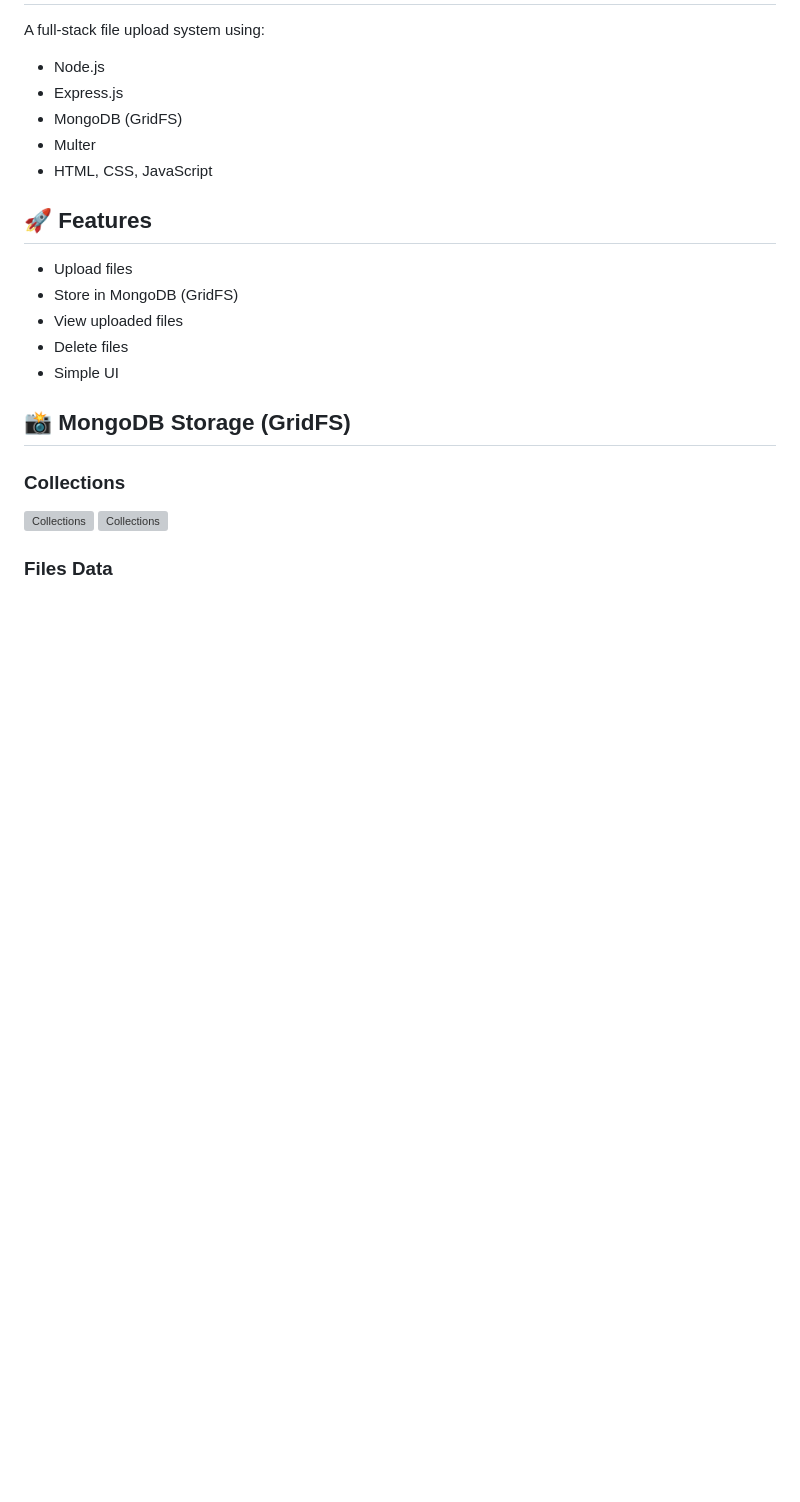
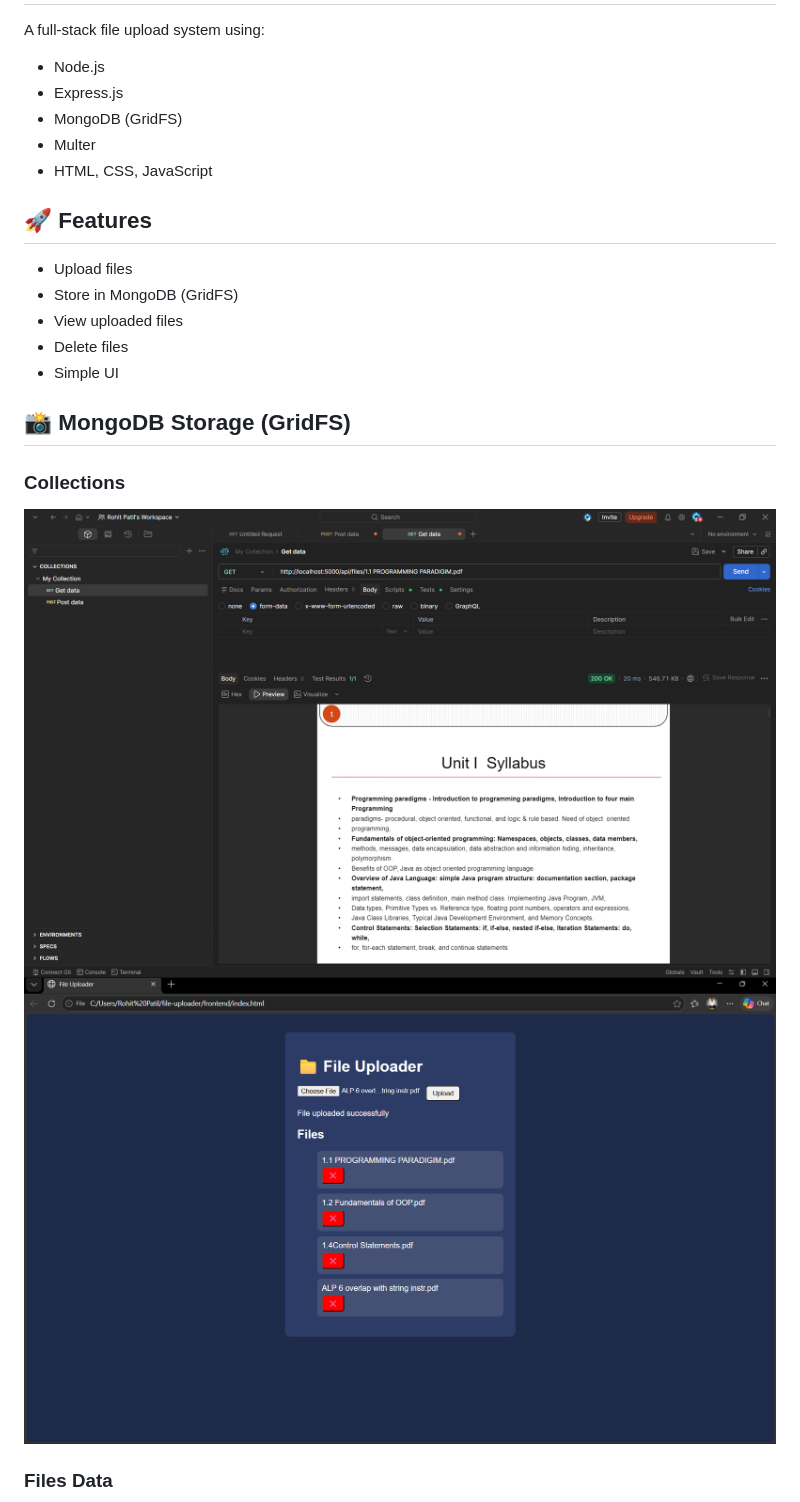
Before and after one commit to rohit-patil7/syntecxhub-file-uploader, a Markdown page: README.md, the part around one of its changes. Rendered like a GitHub page; pictures changed too: frontend/assets/4.png (added), frontend/assets/5.png (added); blank space fills up the shorter version; grey boxes are pictures that could not be loaded.

Commit message:
Fixed README images

```diff
--- a/README.md
+++ b/README.md
@@ -18,6 +18,6 @@ A full-stack file upload system using:
 ## 📸 MongoDB Storage (GridFS)
 
 ### Collections
-![Collections](./frontend/5.png)
-![Collections](./frontend/4.png)
+![Collections](./frontend/assets/5.png)
+![Collections](./frontend/assets/4.png)
 ### Files Data
```
Also changed, not shown: other parts of README.md (+2 -2 lines), frontend/assets/1.png (added), frontend/assets/2.png (added).
